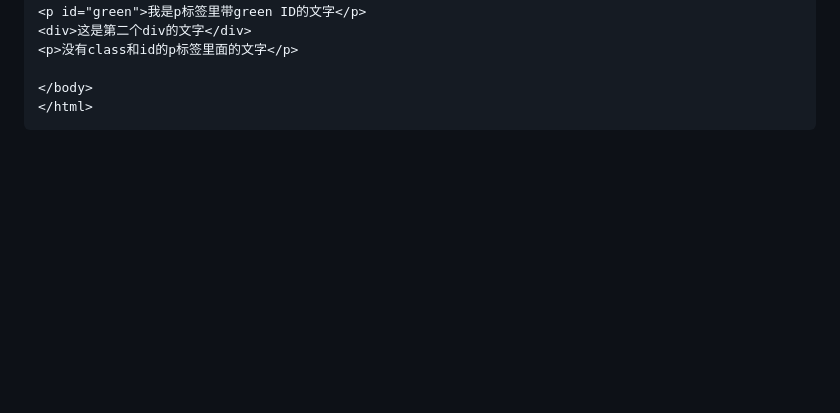
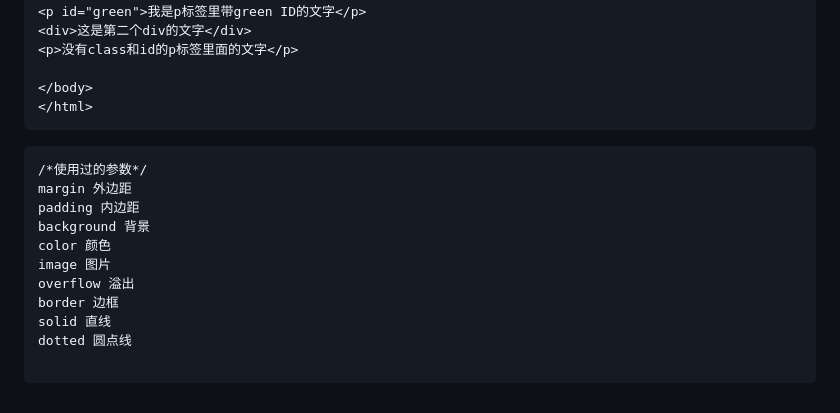
Before and after one commit to Learntochangeyoursel/Learntochangeyoursel.github.io, a Markdown page: notion/css.md, the part around the change. GitHub-like rendering; blank space fills up the shorter version.

````diff
--- a/notion/css.md
+++ b/notion/css.md
@@ -125,3 +125,16 @@ li{
 </body>
 </html>
 ```
+```
+/*使用过的参数*/
+margin 外边距
+padding 内边距
+background 背景
+color 颜色
+image 图片
+overflow 溢出
+border 边框
+solid 直线
+dotted 圆点线
+
+```
````
Also changed, not shown: notion/JavaScript.md (+145 -0 lines).
